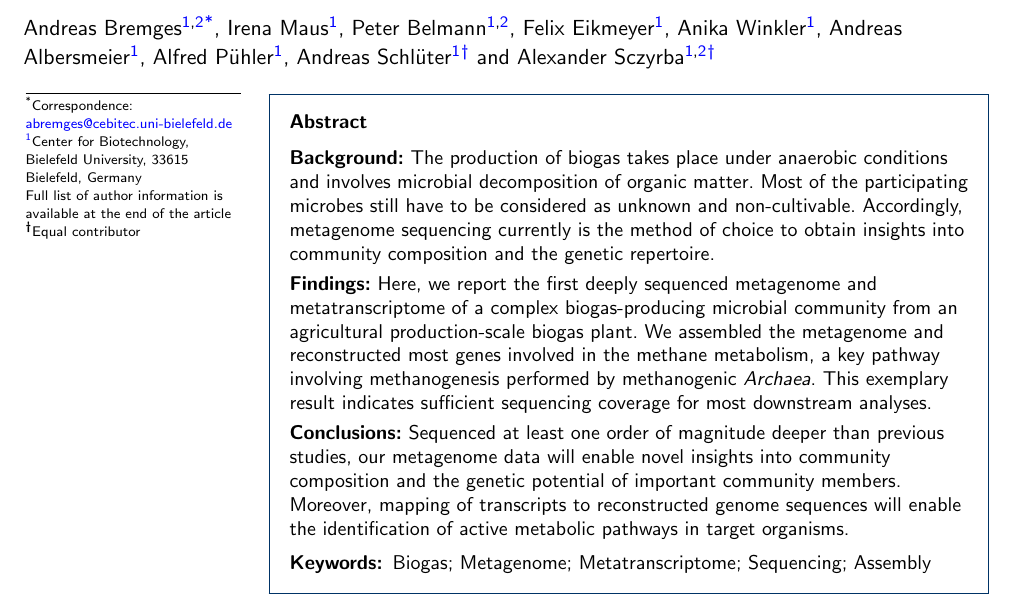
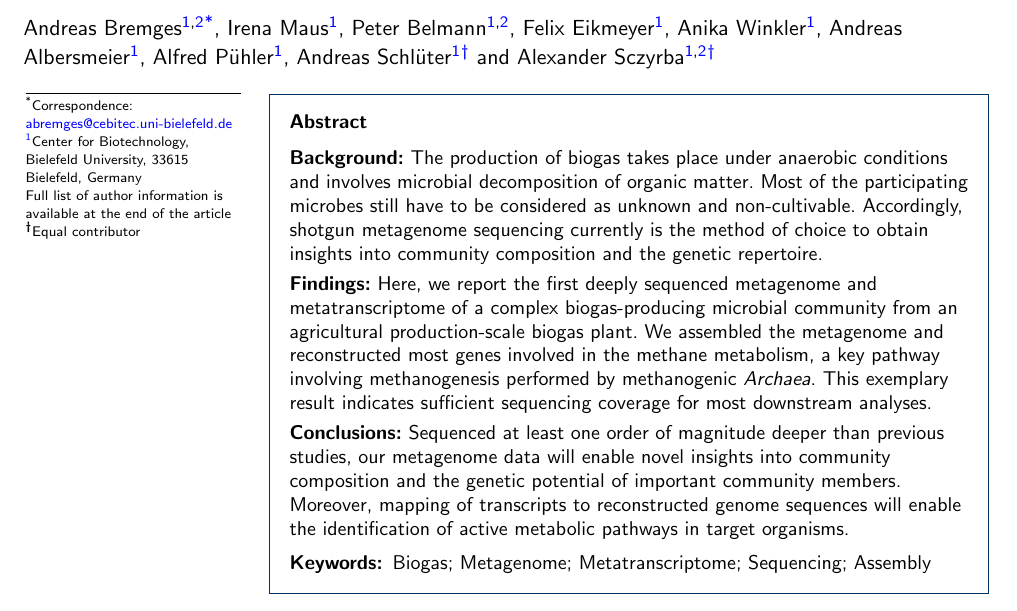
Before and after one commit to metagenomics/2015-biogas-cebitec, a LaTeX document (latex_src/bremges_gigascience_2015.tex): part of page 1 of 7, cut so that both start at the same text. Compiled offline with pdfLaTeX.

Commit message:
Close #26

```diff
--- a/latex_src/bremges_gigascience_2015.tex
+++ b/latex_src/bremges_gigascience_2015.tex
@@ -212,7 +212,7 @@
 
 \begin{abstract} % abstract
 \parttitle{Background}
-The production of biogas takes place under anaerobic conditions and involves microbial decomposition of organic matter. Most of the participating microbes still have to be considered as unknown and non-cultivable. Accordingly, metagenome sequencing currently is the method of choice to obtain insights into community composition and the genetic repertoire.
+The production of biogas takes place under anaerobic conditions and involves microbial decomposition of organic matter. Most of the participating microbes still have to be considered as unknown and non-cultivable. Accordingly, shotgun metagenome sequencing currently is the method of choice to obtain insights into community composition and the genetic repertoire.
 %a presentation of the interest or relevance of these data for the broader community
 %
 \parttitle{Findings}
```
Also changed, not shown: latex_src/bremges_gigascience_2015.pdf.
